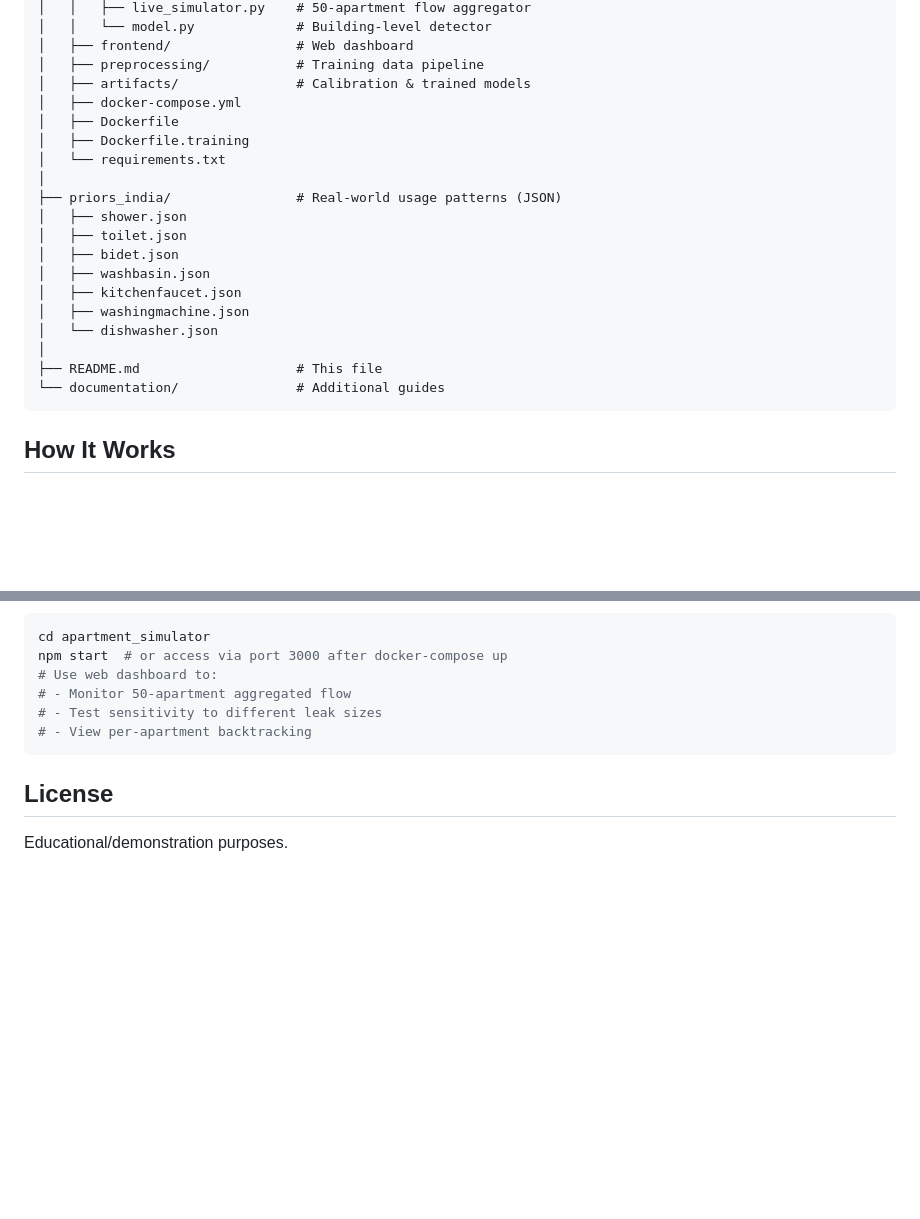
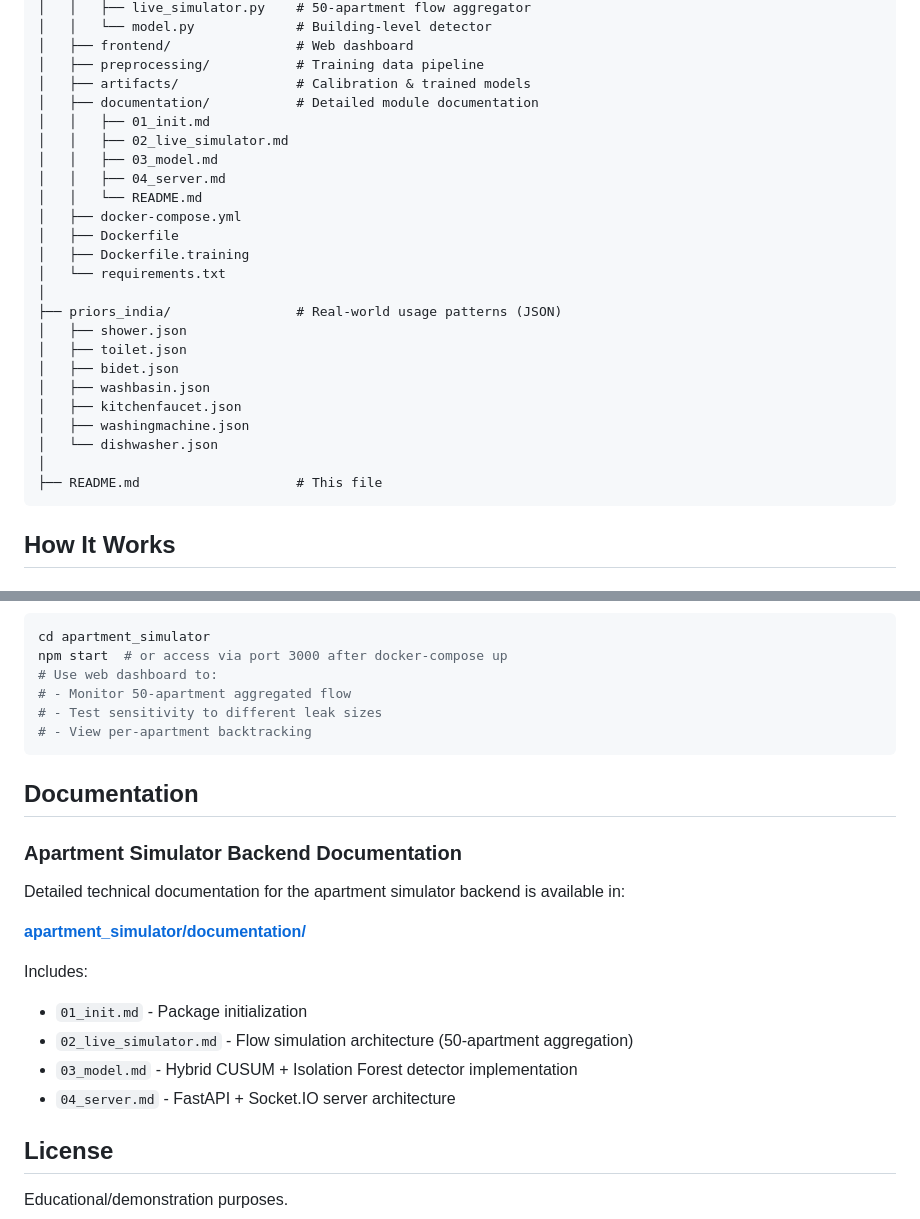
Before and after one commit to FALLEN-01/water-detection-simulation-synthetic, a Markdown page: README.md, 2 parts joined by grey strips. GitHub-like rendering; blank space fills up the shorter version.

Commit message:
Add detailed documentation for the Apartment Simulator backend

````diff
--- a/README.md
+++ b/README.md
@@ -205,6 +205,12 @@ water-detection-simulation-synthetic/
 │   ├── frontend/                # Web dashboard
 │   ├── preprocessing/           # Training data pipeline
 │   ├── artifacts/               # Calibration & trained models
+│   ├── documentation/           # Detailed module documentation
+│   │   ├── 01_init.md
+│   │   ├── 02_live_simulator.md
+│   │   ├── 03_model.md
+│   │   ├── 04_server.md
+│   │   └── README.md
 │   ├── docker-compose.yml
 │   ├── Dockerfile
 │   ├── Dockerfile.training
@@ -220,7 +226,6 @@ water-detection-simulation-synthetic/
 │   └── dishwasher.json
 │
 ├── README.md                    # This file
-└── documentation/               # Additional guides
 ```
 
 ## How It Works
@@ -298,6 +303,19 @@ npm start  # or access via port 3000 after docker-compose up
 # - View per-apartment backtracking
 ```
 
+## Documentation
+
+### Apartment Simulator Backend Documentation
+Detailed technical documentation for the apartment simulator backend is available in:
+
+**[apartment_simulator/documentation/](apartment_simulator/documentation/README.md)**
+
+Includes:
+- `01_init.md` - Package initialization
+- `02_live_simulator.md` - Flow simulation architecture (50-apartment aggregation)
+- `03_model.md` - Hybrid CUSUM + Isolation Forest detector implementation
+- `04_server.md` - FastAPI + Socket.IO server architecture
+
 ## License
 
 Educational/demonstration purposes.
````
